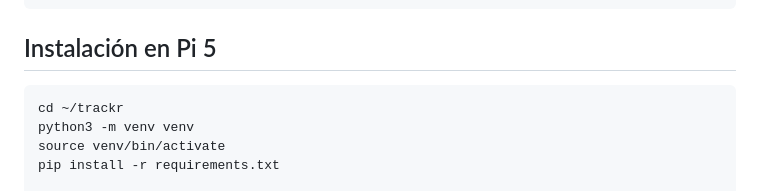
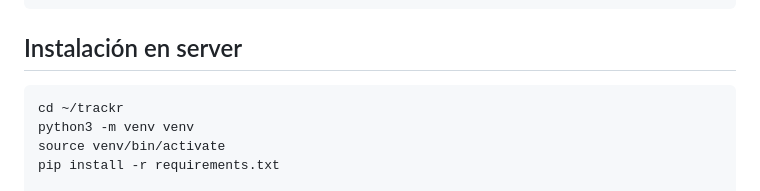
Before and after one commit to FrancoMeneses/TrackR, a Markdown page: README.md, the part around the change. Rendered like a GitHub page.

Commit message:
Update install section: server generic + Pi Zero 2W support note

````diff
--- a/README.md
+++ b/README.md
@@ -168,7 +168,7 @@ trackr/
 └── static/             # Assets estáticos
 ```
 
-## Instalación en Pi 5
+## Instalación en server
 
 ```bash
 cd ~/trackr
````
